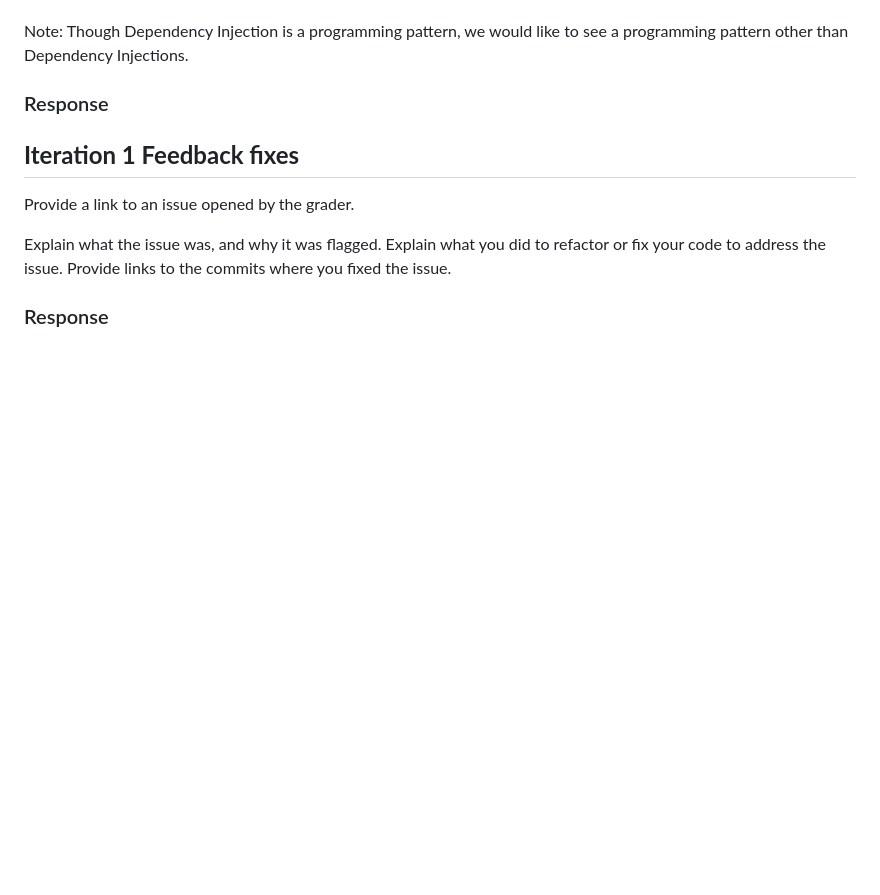
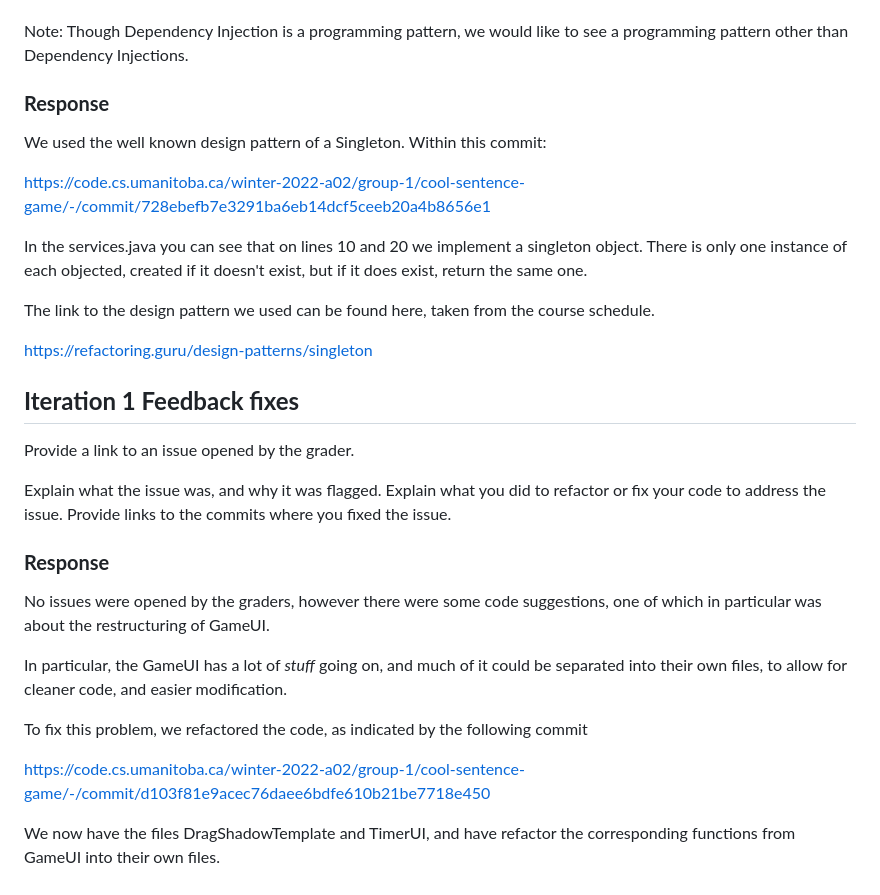
Before and after one commit to 09Deep/CoolSentenceGame, a Markdown page: i2_worksheet.md, the part around the change printed below. GitHub-like rendering; blank space fills up the shorter version.

```diff
--- a/i2_worksheet.md
+++ b/i2_worksheet.md
@@ -38,8 +72,17 @@ Show links to your project where you use a well-known design pattern. Which patt
 
 Note: Though Dependency Injection is a programming pattern, we would like to see a programming pattern other than Dependency Injections.
 
-### Response
+### **Response**
 
+We used the well known design pattern of a Singleton. Within this commit:
+
+https://code.cs.umanitoba.ca/winter-2022-a02/group-1/cool-sentence-game/-/commit/728ebefb7e3291ba6eb14dcf5ceeb20a4b8656e1
+
+In the services.java you can see that on lines 10 and 20 we implement a singleton object. There is only one instance of each objected, created if it doesn't exist, but if it does exist, return the same one.
+
+The link to the design pattern we used can be found here, taken from the course schedule.
+
+https://refactoring.guru/design-patterns/singleton
 
 
 ## **Iteration 1 Feedback fixes**
@@ -48,4 +91,14 @@ Provide a link to an issue opened by the grader.
 
 Explain what the issue was, and why it was flagged. Explain what you did to refactor or fix your code to address the issue. Provide links to the commits where you fixed the issue.
 
-### Response
+### **Response**
+
+No issues were opened by the graders, however there were some code suggestions, one of which in particular was about the restructuring of GameUI.
+
+In particular, the GameUI has a lot of *stuff* going on, and much of it could be separated into their own files, to allow for cleaner code, and easier modification.
+
+To fix this problem, we refactored the code, as indicated by the following commit
+
+https://code.cs.umanitoba.ca/winter-2022-a02/group-1/cool-sentence-game/-/commit/d103f81e9acec76daee6bdfe610b21be7718e450
+
+We now have the files DragShadowTemplate and TimerUI, and have refactor the corresponding functions from GameUI into their own files.
```
Also changed, not shown: other parts of i2_worksheet.md (+38 -4 lines), ARCHITECTURE.md (+7 -5 lines), ARCHITECTURE_I1.png (renamed from ARCHITECTURE.png), ARCHITECTURE_I2.png (added).
